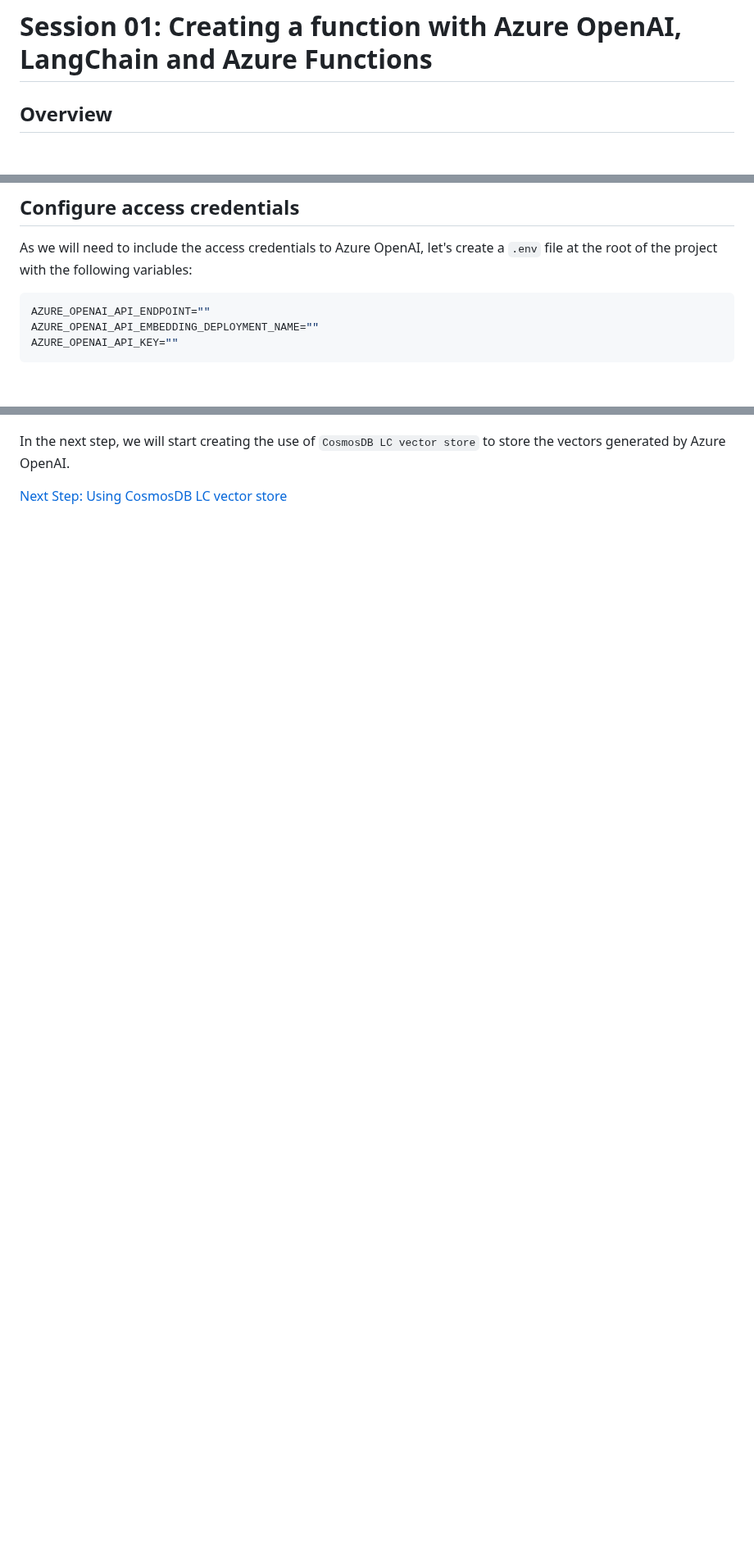
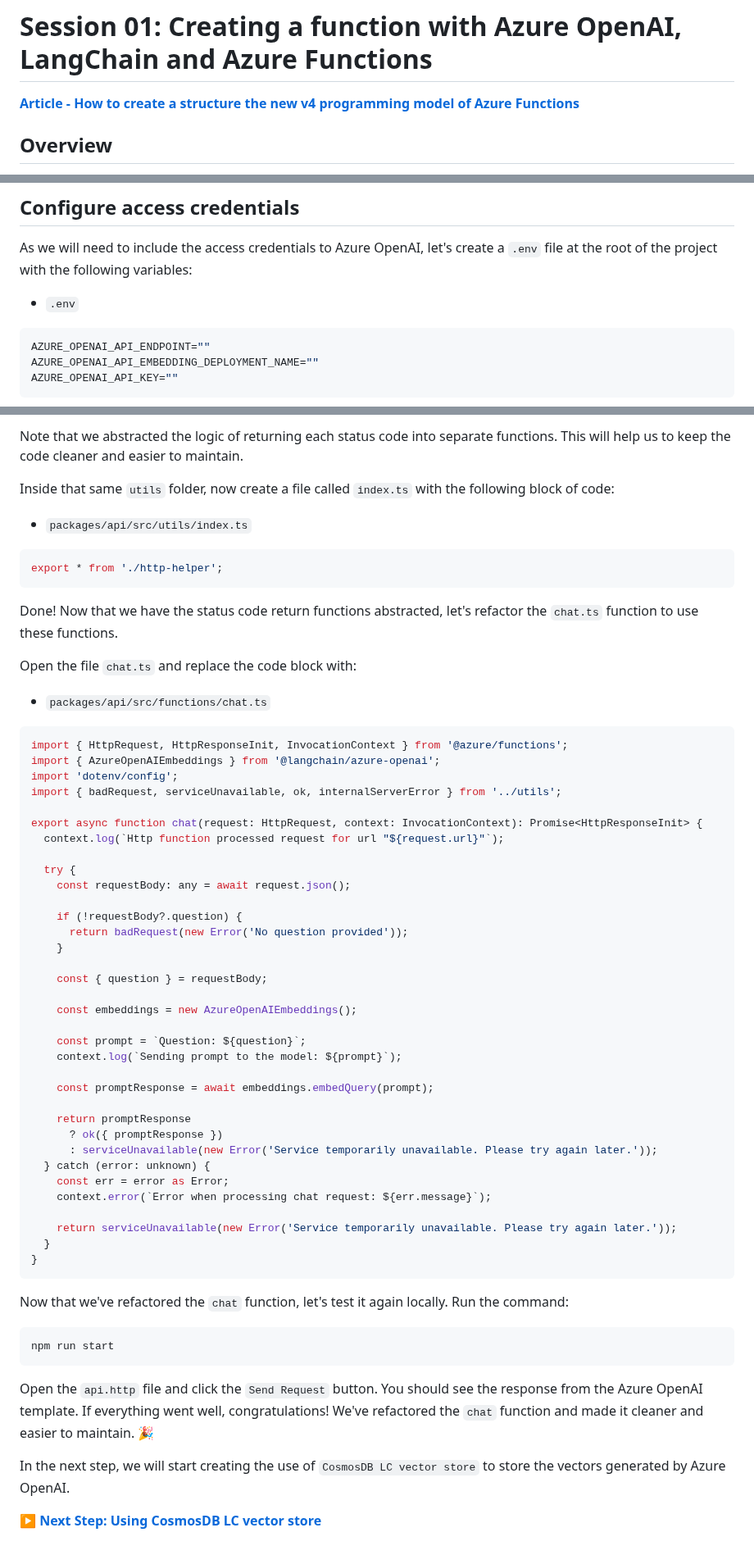
Before and after one commit to Azure-Samples/serverless-chat-langchainjs, a Markdown page: docs/01-session.md, 3 parts joined by grey strips. Shown at 82% size. Drawn GitHub-style; blank space fills up the shorter version.

Commit message:
docs: refactor chat function and abstract HTTP response status codes

````diff
--- a/docs/01-session.md
+++ b/docs/01-session.md
@@ -1,4 +1,6 @@
 # Session 01: Creating a function with Azure OpenAI, LangChain and Azure Functions
+
+**[Article - How to create a structure the new v4 programming model of Azure Functions](https://techcommunity.microsoft.com/t5/educator-developer-blog/step-by-step-guide-migrating-v3-to-v4-programming-model-for/ba-p/3897691)**
 
 ## Overview
 
@@ -23,6 +25,8 @@ npm install -S langchain
 ## Configure access credentials
 
 As we will need to include the access credentials to Azure OpenAI, let's create a `.env` file at the root of the project with the following variables:
+
+- `.env`
 
 ```env
 AZURE_OPENAI_API_ENDPOINT=""
@@ -172,3 +256,64 @@ Maybe you wonder: 'Why is `promptResponse` returning an array of numbers?' This
+Note that we abstracted the logic of returning each status code into separate functions. This will help us to keep the code cleaner and easier to maintain.
+
+Inside that same `utils` folder, now create a file called `index.ts` with the following block of code:
+
+- `packages/api/src/utils/index.ts`
+
+```typescript
+export * from './http-helper';
+```
+
+Done! Now that we have the status code return functions abstracted, let's refactor the `chat.ts` function to use these functions.
+
+Open the file `chat.ts` and replace the code block with:
+
+- `packages/api/src/functions/chat.ts`
+
+```typescript
+import { HttpRequest, HttpResponseInit, InvocationContext } from '@azure/functions';
+import { AzureOpenAIEmbeddings } from '@langchain/azure-openai';
+import 'dotenv/config';
+import { badRequest, serviceUnavailable, ok, internalServerError } from '../utils';
+
+export async function chat(request: HttpRequest, context: InvocationContext): Promise<HttpResponseInit> {
+  context.log(`Http function processed request for url "${request.url}"`);
+
+  try {
+    const requestBody: any = await request.json();
+
+    if (!requestBody?.question) {
+      return badRequest(new Error('No question provided'));
+    }
+
+    const { question } = requestBody;
+
+    const embeddings = new AzureOpenAIEmbeddings();
+
+    const prompt = `Question: ${question}`;
+    context.log(`Sending prompt to the model: ${prompt}`);
+
+    const promptResponse = await embeddings.embedQuery(prompt);
+
+    return promptResponse
+      ? ok({ promptResponse })
+      : serviceUnavailable(new Error('Service temporarily unavailable. Please try again later.'));
+  } catch (error: unknown) {
+    const err = error as Error;
+    context.error(`Error when processing chat request: ${err.message}`);
+
+    return serviceUnavailable(new Error('Service temporarily unavailable. Please try again later.'));
+  }
+}
+```
+
+Now that we've refactored the `chat` function, let's test it again locally. Run the command:
+
+```bash
+npm run start
+```
+
+Open the `api.http` file and click the `Send Request` button. You should see the response from the Azure OpenAI template. If everything went well, congratulations! We've refactored the `chat` function and made it cleaner and easier to maintain. 🎉
+
 In the next step, we will start creating the use of `CosmosDB LC vector store` to store the vectors generated by Azure OpenAI.
 
-[Next Step: Using CosmosDB LC vector store](./02-session.md)
+▶ **[Next Step: Using CosmosDB LC vector store](./02-session.md)**
````
Also changed, not shown: other parts of docs/01-session.md (+80 -0 lines).
